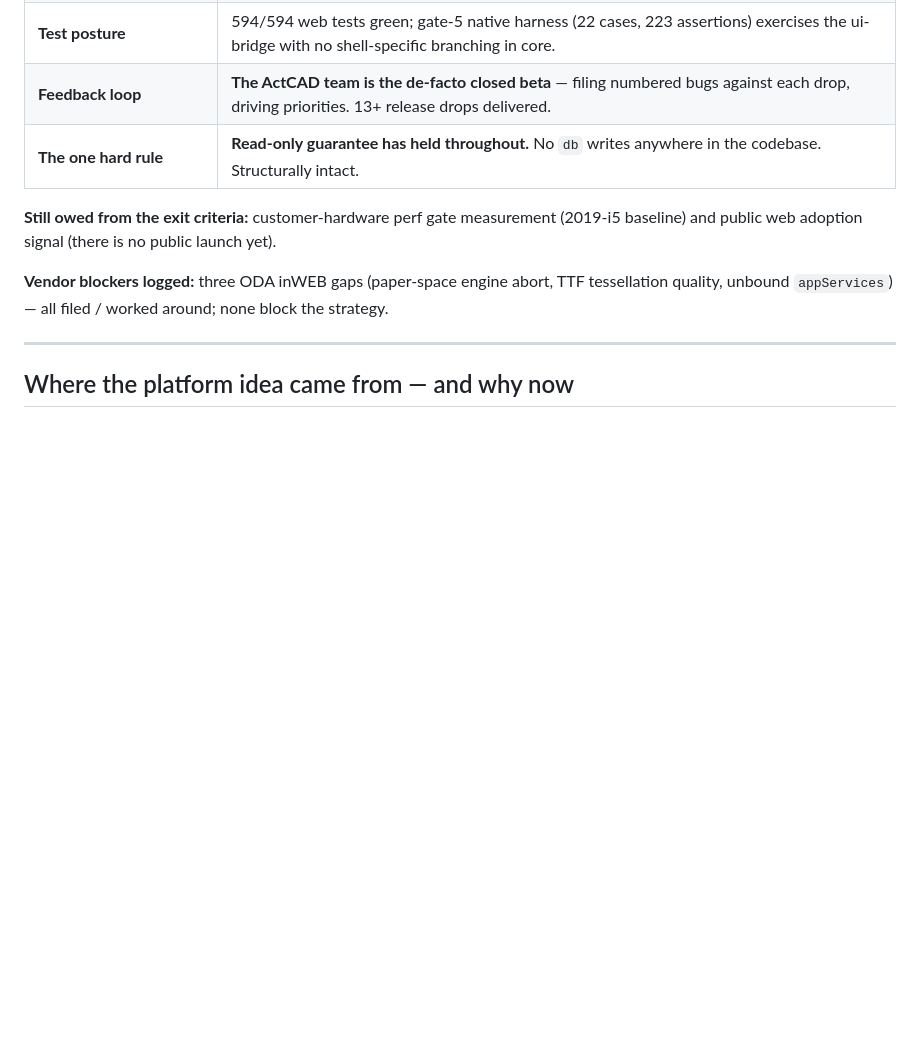
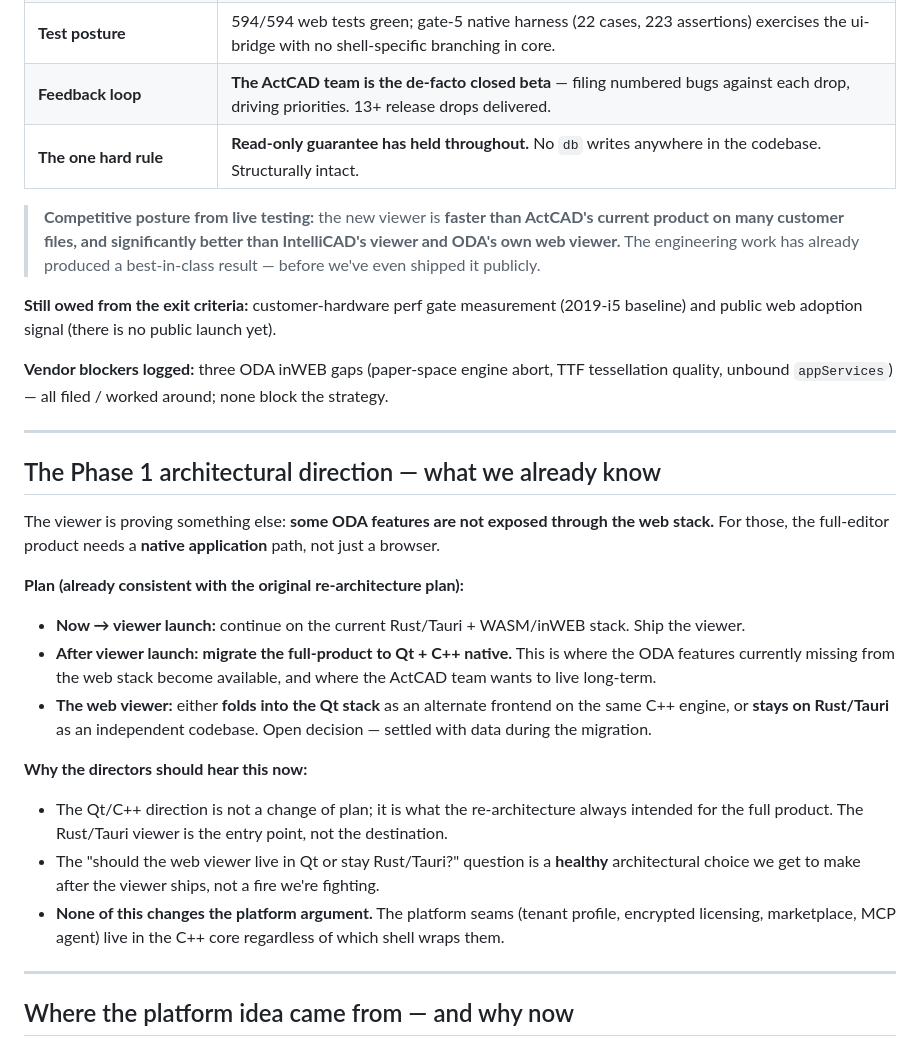
Before and after one commit to varunreddy2102/Actcad-Re-Architecture-, a Markdown page: docs/tejascad-mgmt-brief.md, the part around the change. Drawn GitHub-style; blank space fills up the shorter version.

Commit message:
Directors briefing: add competitive-perf line + Phase 1 Qt/C++ direction
Two updates to the mgmt-brief slide deck reflecting fresh information
from live testing:

1. Phase 0 status slide now includes the competitive-posture line:
   the new viewer is faster than ActCAD's current product on many
   customer files, and significantly better than IntelliCAD's viewer
   and ODA's own web viewer. Best-in-class result before public launch.

2. New slide 'The Phase 1 architectural direction' — some ODA
   features aren't exposed through the web stack, so the full-editor
   product needs a native application path. Plan:
   - Now to viewer launch: Rust/Tauri + WASM/inWEB continues, ships
     the viewer
   - After viewer launch: migrate the full-product to Qt + C++ native
     (where the currently-web-hidden ODA features become available
     and where the ActCAD team wants to live long-term)
   - Web viewer: either folds into Qt stack as an alt frontend on the
     C++ engine, or stays on Rust/Tauri as independent codebase (open,
     decided with data during migration)

Frames Qt migration as the plan that was always there — not a
course-correction — and notes that platform seams (tenant profile,
encrypted licensing, marketplace, MCP agent) live in the C++ core
regardless of which shell wraps them.

```diff
--- a/docs/tejascad-mgmt-brief.md
+++ b/docs/tejascad-mgmt-brief.md
@@ -63,9 +63,29 @@ Six weeks in, ~207 commits, versioning aligned to ActCAD's own (26.1 → 26.3.7
 | **Feedback loop** | **The ActCAD team is the de-facto closed beta** — filing numbered bugs against each drop, driving priorities. 13+ release drops delivered. |
 | **The one hard rule** | **Read-only guarantee has held throughout.** No `db` writes anywhere in the codebase. Structurally intact. |
 
+> **Competitive posture from live testing:** the new viewer is **faster than ActCAD's current product on many customer files, and significantly better than IntelliCAD's viewer and ODA's own web viewer.** The engineering work has already produced a best-in-class result — before we've even shipped it publicly.
+
 **Still owed from the exit criteria:** customer-hardware perf gate measurement (2019-i5 baseline) and public web adoption signal (there is no public launch yet).
 
 **Vendor blockers logged:** three ODA inWEB gaps (paper-space engine abort, TTF tessellation quality, unbound `appServices`) — all filed / worked around; none block the strategy.
+
+---
+
+## The Phase 1 architectural direction — what we already know
+
+The viewer is proving something else: **some ODA features are not exposed through the web stack.** For those, the full-editor product needs a **native application** path, not just a browser.
+
+**Plan (already consistent with the original re-architecture plan):**
+
+- **Now → viewer launch:** continue on the current Rust/Tauri + WASM/inWEB stack. Ship the viewer.
+- **After viewer launch:** **migrate the full-product to Qt + C++ native.** This is where the ODA features currently missing from the web stack become available, and where the ActCAD team wants to live long-term.
+- **The web viewer:** either **folds into the Qt stack** as an alternate frontend on the same C++ engine, or **stays on Rust/Tauri** as an independent codebase. Open decision — settled with data during the migration.
+
+**Why the directors should hear this now:**
+
+- The Qt/C++ direction is not a change of plan; it is what the re-architecture always intended for the full product. The Rust/Tauri viewer is the entry point, not the destination.
+- The "should the web viewer live in Qt or stay Rust/Tauri?" question is a **healthy** architectural choice we get to make after the viewer ships, not a fire we're fighting.
+- **None of this changes the platform argument.** The platform seams (tenant profile, encrypted licensing, marketplace, MCP agent) live in the C++ core regardless of which shell wraps them.
 
 ---
 
```
